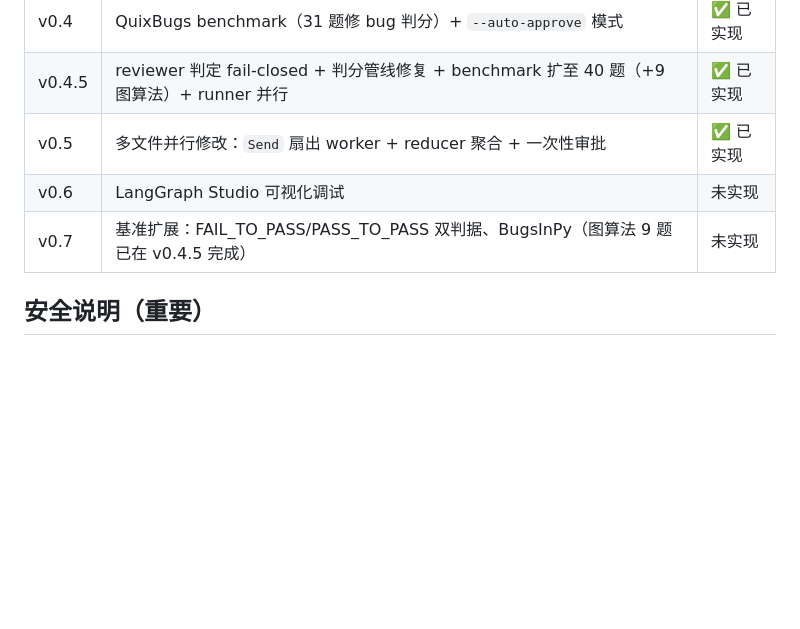
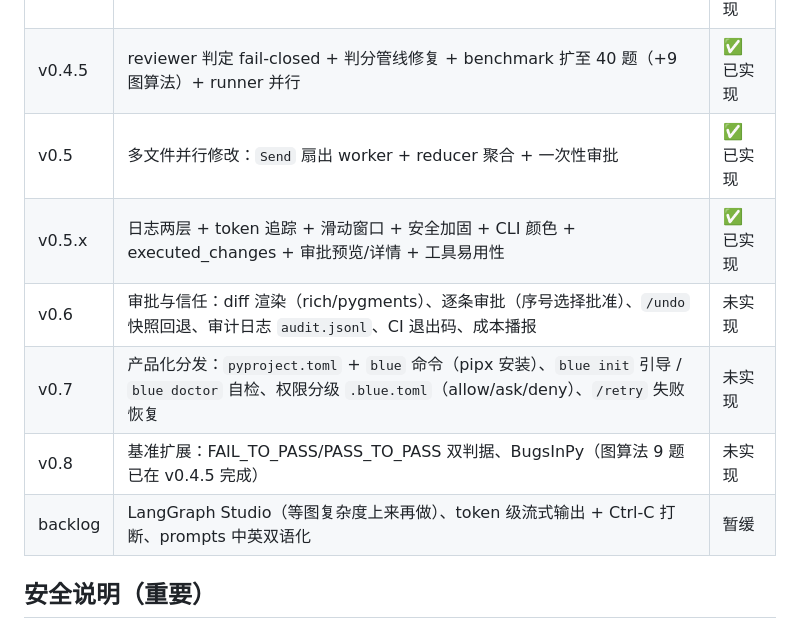
Before and after one commit to z7f-ctrl/bluecode, a Markdown page: README.md, the part around the change. Rendered like a GitHub page; blank space fills up the shorter version.

Commit message:
docs: roadmap 重排——v0.6 审批与信任 / v0.7 产品化分发 / v0.8 基准扩展
评审驱动的版本规划：审批/信任类功能全部前置（安全底线是人工审批，
这批功能直接强化它且互相联动）；Studio 维持暂缓（图复杂度没到）；
undo 先于 BugsInPy（改真实项目必须能撤）；权限分级排在审计日志后
（数据驱动配置）。

```diff
--- a/README.md
+++ b/README.md
@@ -173,8 +173,11 @@ python3 benchmarks/quixbugs/run_benchmark.py --workers 4  # 并行跑题
 | v0.4 | QuixBugs benchmark（31 题修 bug 判分）+ `--auto-approve` 模式 | ✅ 已实现 |
 | v0.4.5 | reviewer 判定 fail-closed + 判分管线修复 + benchmark 扩至 40 题（+9 图算法）+ runner 并行 | ✅ 已实现 |
 | v0.5 | 多文件并行修改：`Send` 扇出 worker + reducer 聚合 + 一次性审批 | ✅ 已实现 |
-| v0.6 | LangGraph Studio 可视化调试 | 未实现 |
-| v0.7 | 基准扩展：FAIL_TO_PASS/PASS_TO_PASS 双判据、BugsInPy（图算法 9 题已在 v0.4.5 完成） | 未实现 |
+| v0.5.x | 日志两层 + token 追踪 + 滑动窗口 + 安全加固 + CLI 颜色 + executed_changes + 审批预览/详情 + 工具易用性 | ✅ 已实现 |
+| v0.6 | 审批与信任：diff 渲染（rich/pygments）、逐条审批（序号选择批准）、`/undo` 快照回退、审计日志 `audit.jsonl`、CI 退出码、成本播报 | 未实现 |
+| v0.7 | 产品化分发：`pyproject.toml` + `blue` 命令（pipx 安装）、`blue init` 引导 / `blue doctor` 自检、权限分级 `.blue.toml`（allow/ask/deny）、`/retry` 失败恢复 | 未实现 |
+| v0.8 | 基准扩展：FAIL_TO_PASS/PASS_TO_PASS 双判据、BugsInPy（图算法 9 题已在 v0.4.5 完成） | 未实现 |
+| backlog | LangGraph Studio（等图复杂度上来再做）、token 级流式输出 + Ctrl-C 打断、prompts 中英双语化 | 暂缓 |
 
 ## 安全说明（重要）
 
```
